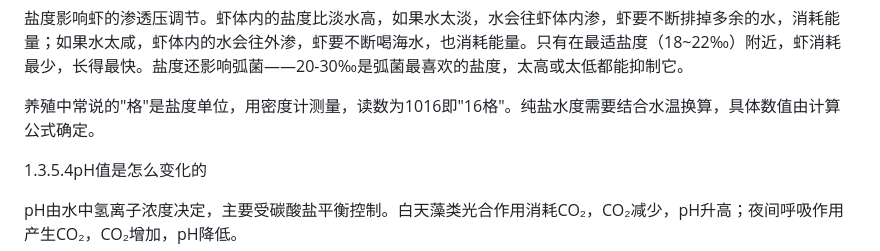
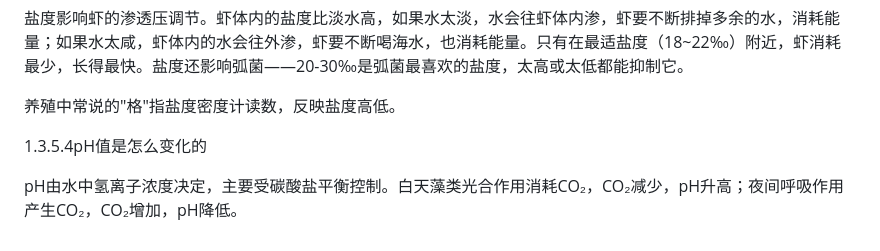
Before and after one commit to DTxiaweibing/TIMU, a Markdown page: kb_source/小棚实操手册.md, the part around the change. GitHub-like rendering.

Commit message:
fix: remove wrong 1016 example, ke is density meter reading only

```diff
--- a/kb_source/小棚实操手册.md
+++ b/kb_source/小棚实操手册.md
@@ -278,7 +278,7 @@ pH：阳离子与阴离子的电荷平衡，受碳酸盐体系主导。碳酸盐
 
 盐度影响虾的渗透压调节。虾体内的盐度比淡水高，如果水太淡，水会往虾体内渗，虾要不断排掉多余的水，消耗能量；如果水太咸，虾体内的水会往外渗，虾要不断喝海水，也消耗能量。只有在最适盐度（18~22‰）附近，虾消耗最少，长得最快。盐度还影响弧菌——20-30‰是弧菌最喜欢的盐度，太高或太低都能抑制它。
 
-养殖中常说的"格"是盐度单位，用密度计测量，读数为1016即"16格"。纯盐水度需要结合水温换算，具体数值由计算公式确定。
+养殖中常说的"格"指盐度密度计读数，反映盐度高低。
 
 1.3.5.4pH值是怎么变化的
 
```
